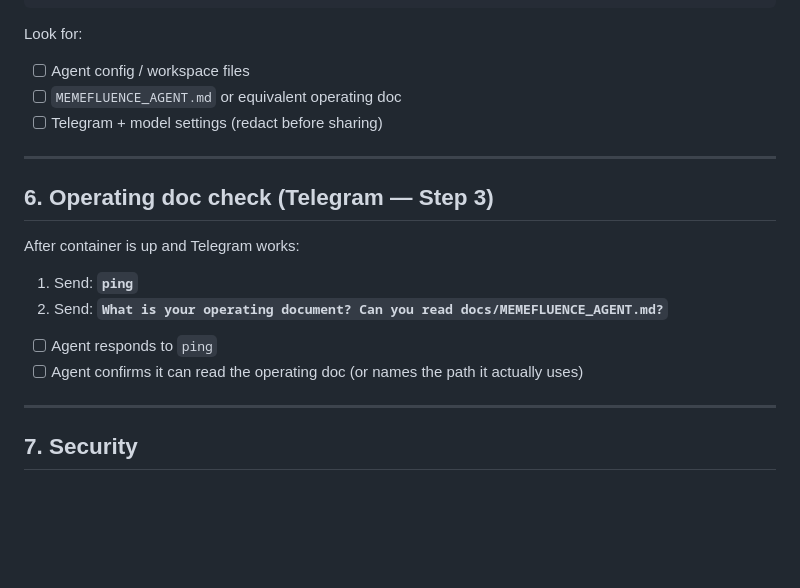
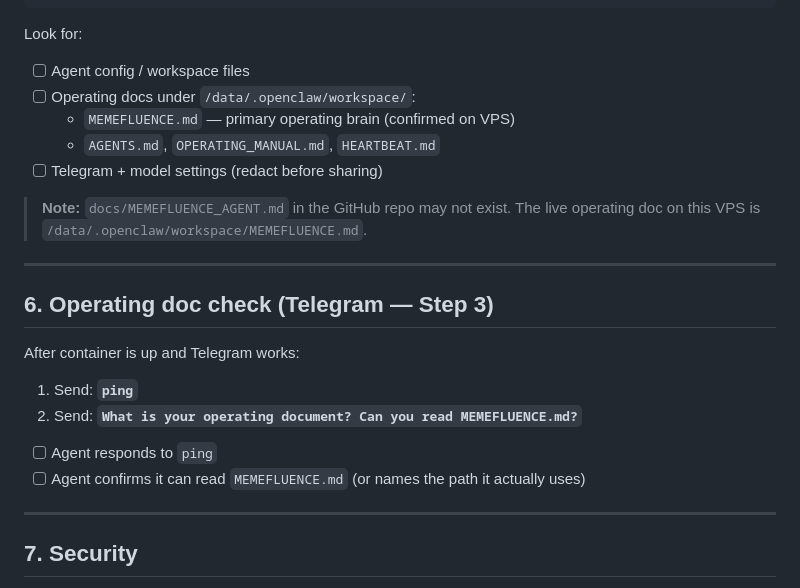
Before and after one commit to AstroTheSaint/astro, a Markdown page: config/01_reconnect_checklist.md, the part around the change. GitHub-like rendering; blank space fills up the shorter version.

Commit message:
Document actual VPS operating doc path (MEMEFLUENCE.md)
Co-authored-by: AstroTheSaint <AstroTheSaint@users.noreply.github.com>

```diff
--- a/config/01_reconnect_checklist.md
+++ b/config/01_reconnect_checklist.md
@@ -119,8 +119,12 @@ ls -la /data/.openclaw/
 
 Look for:
 - [ ] Agent config / workspace files
-- [ ] `MEMEFLUENCE_AGENT.md` or equivalent operating doc
+- [ ] Operating docs under `/data/.openclaw/workspace/`:
+  - `MEMEFLUENCE.md` — primary operating brain (confirmed on VPS)
+  - `AGENTS.md`, `OPERATING_MANUAL.md`, `HEARTBEAT.md`
 - [ ] Telegram + model settings (redact before sharing)
+
+> **Note:** `docs/MEMEFLUENCE_AGENT.md` in the GitHub repo may not exist. The live operating doc on this VPS is `/data/.openclaw/workspace/MEMEFLUENCE.md`.
 
 ---
 
@@ -129,10 +133,10 @@ Look for:
 After container is up and Telegram works:
 
 1. Send: **`ping`**
-2. Send: **`What is your operating document? Can you read docs/MEMEFLUENCE_AGENT.md?`**
+2. Send: **`What is your operating document? Can you read MEMEFLUENCE.md?`**
 
 - [ ] Agent responds to `ping`
-- [ ] Agent confirms it can read the operating doc (or names the path it actually uses)
+- [ ] Agent confirms it can read `MEMEFLUENCE.md` (or names the path it actually uses)
 
 ---
 
```
